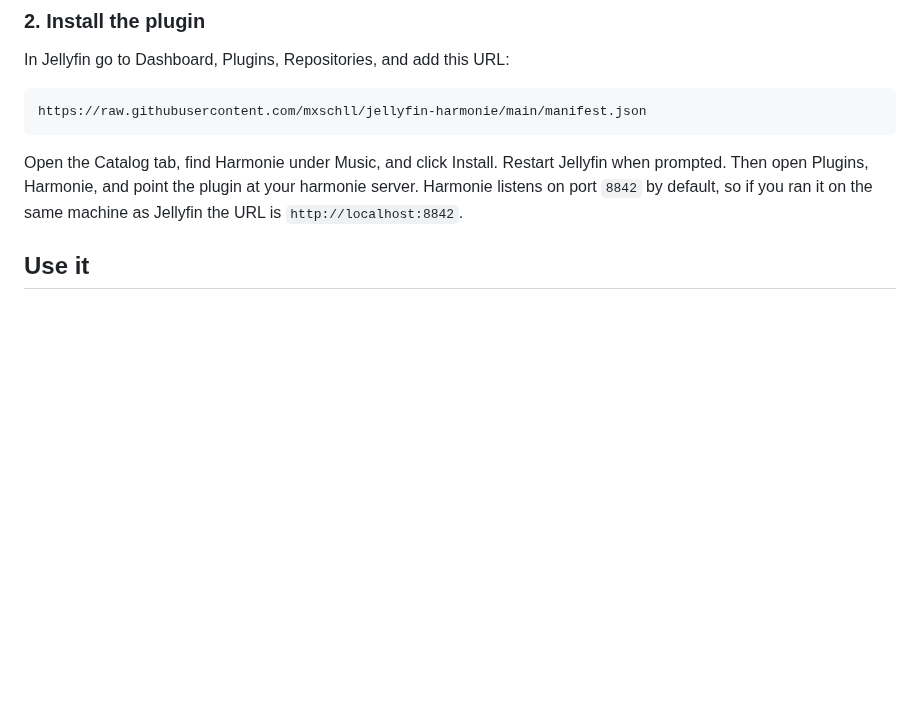
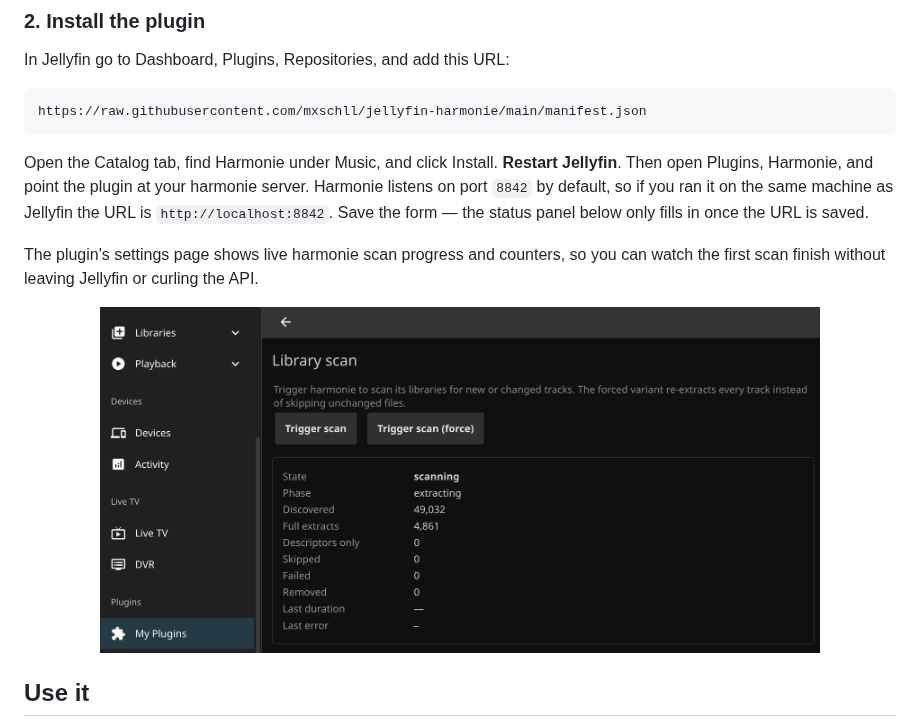
Before and after one commit to mxschll/jellyfin-harmonie, a Markdown page: README.md, the part around the change. Rendered like a GitHub page; pictures changed too: docs/scan-progress.png (added); blank space fills up the shorter version.

Commit message:
docs: add scan-progress screenshot and tighten install steps

````diff
--- a/README.md
+++ b/README.md
@@ -42,7 +42,13 @@ In Jellyfin go to Dashboard, Plugins, Repositories, and add this URL:
 https://raw.githubusercontent.com/mxschll/jellyfin-harmonie/main/manifest.json
 ```
 
-Open the Catalog tab, find Harmonie under Music, and click Install. Restart Jellyfin when prompted. Then open Plugins, Harmonie, and point the plugin at your harmonie server. Harmonie listens on port `8842` by default, so if you ran it on the same machine as Jellyfin the URL is `http://localhost:8842`.
+Open the Catalog tab, find Harmonie under Music, and click Install. **Restart Jellyfin**. Then open Plugins, Harmonie, and point the plugin at your harmonie server. Harmonie listens on port `8842` by default, so if you ran it on the same machine as Jellyfin the URL is `http://localhost:8842`. Save the form — the status panel below only fills in once the URL is saved.
+
+The plugin's settings page shows live harmonie scan progress and counters, so you can watch the first scan finish without leaving Jellyfin or curling the API.
+
+<p align="center">
+  <img src="docs/scan-progress.png" alt="Harmonie scan progress in the Jellyfin plugin settings, showing state, phase, and per-stage counters" width="720" />
+</p>
 
 ## Use it
 
````
